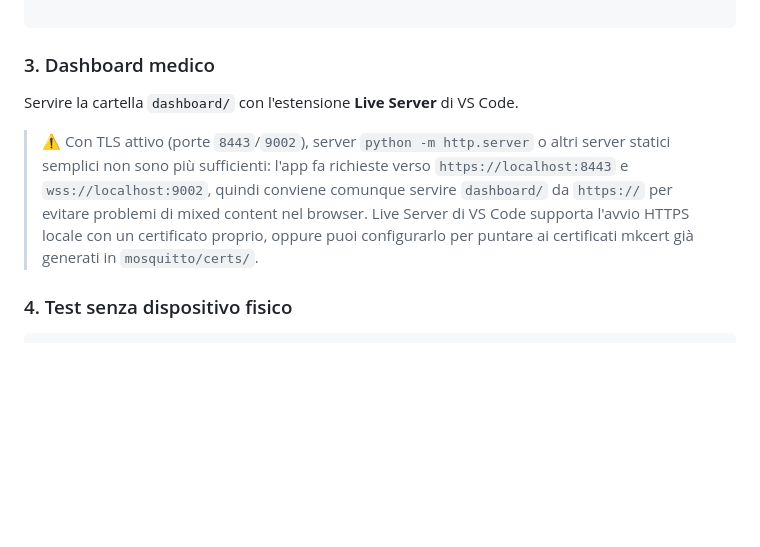
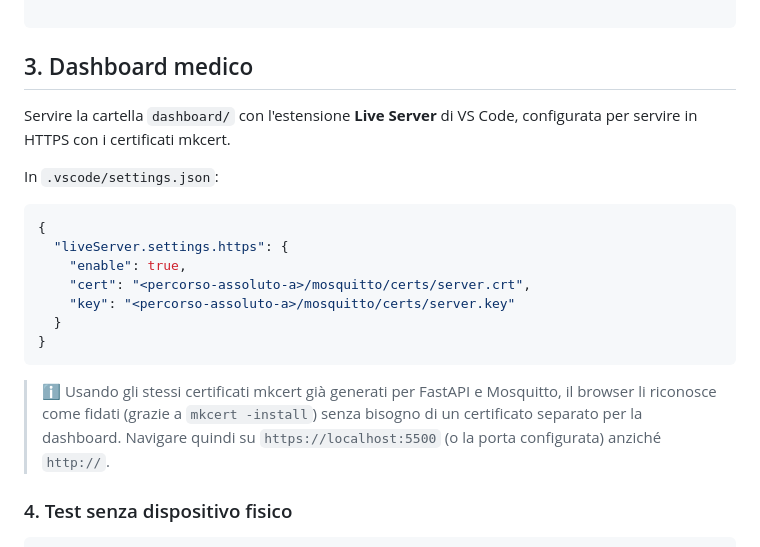
Before and after one commit to UniSalento-IDALab-IoTCourse-2025-2026/wot-project-2025-2026-backend-giuri, a Markdown page: README.md, the part around the change. Rendered like a GitHub page; blank space fills up the shorter version.

Commit message:
Correzione README

````diff
--- a/README.md
+++ b/README.md
@@ -235,11 +235,23 @@ python backend/mqtt_subscriber.py   # terminale 3
 
 ```
 
-### 3. Dashboard medico
+## 3. Dashboard medico
 
-Servire la cartella `dashboard/` con l'estensione **Live Server** di VS Code.
+Servire la cartella `dashboard/` con l'estensione **Live Server** di VS Code, configurata per servire in HTTPS con i certificati mkcert.
 
-> ⚠️ Con TLS attivo (porte `8443`/`9002`), server `python -m http.server` o altri server statici semplici non sono più sufficienti: l'app fa richieste verso `https://localhost:8443` e `wss://localhost:9002`, quindi conviene comunque servire `dashboard/` da `https://` per evitare problemi di mixed content nel browser. Live Server di VS Code supporta l'avvio HTTPS locale con un certificato proprio, oppure puoi configurarlo per puntare ai certificati mkcert già generati in `mosquitto/certs/`.
+In `.vscode/settings.json`:
+
+```json
+{
+  "liveServer.settings.https": {
+    "enable": true,
+    "cert": "<percorso-assoluto-a>/mosquitto/certs/server.crt",
+    "key": "<percorso-assoluto-a>/mosquitto/certs/server.key"
+  }
+}
+```
+
+> ℹ️ Usando gli stessi certificati mkcert già generati per FastAPI e Mosquitto, il browser li riconosce come fidati (grazie a `mkcert -install`) senza bisogno di un certificato separato per la dashboard. Navigare quindi su `https://localhost:5500` (o la porta configurata) anziché `http://`.
 
 ### 4. Test senza dispositivo fisico
 
````
